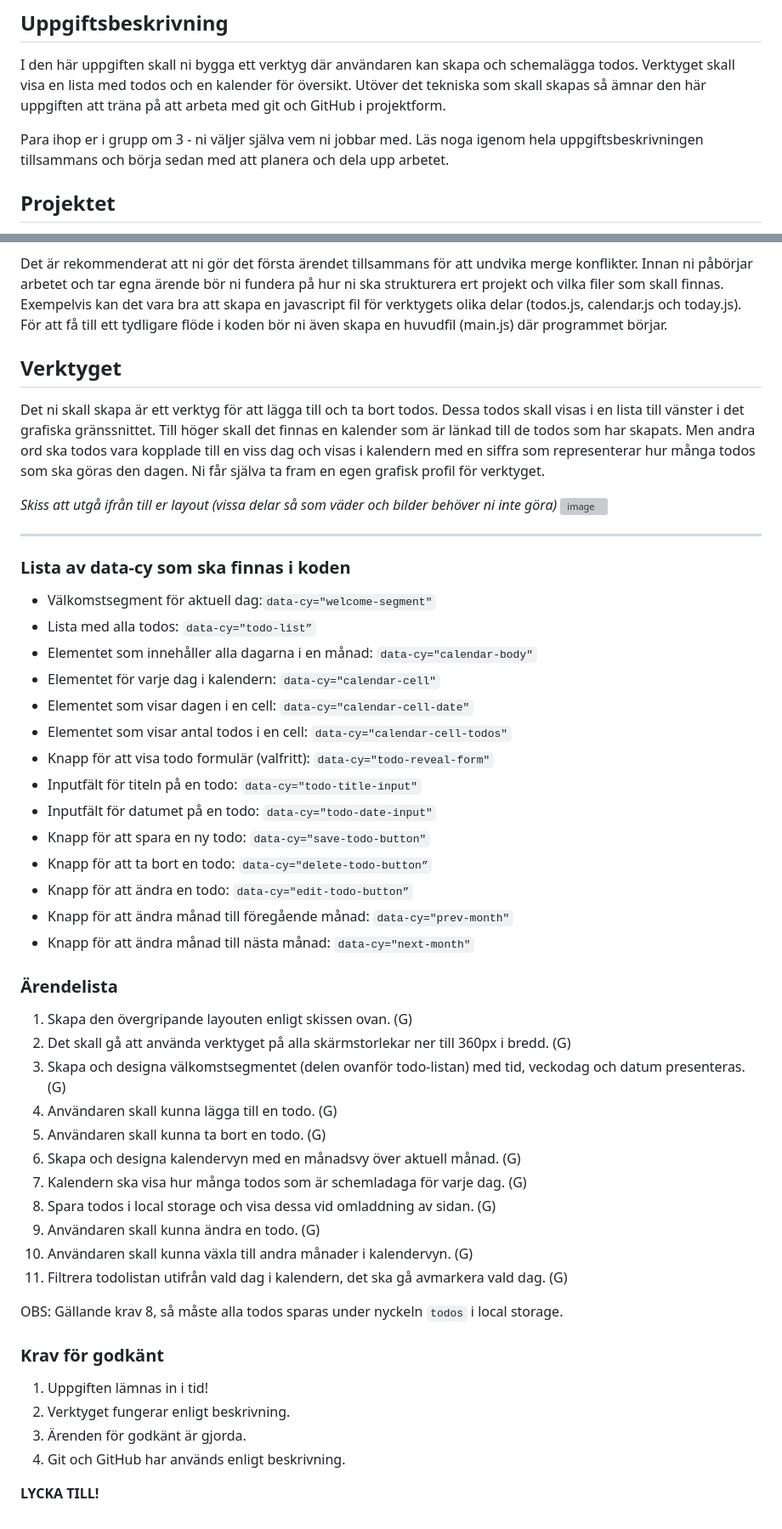
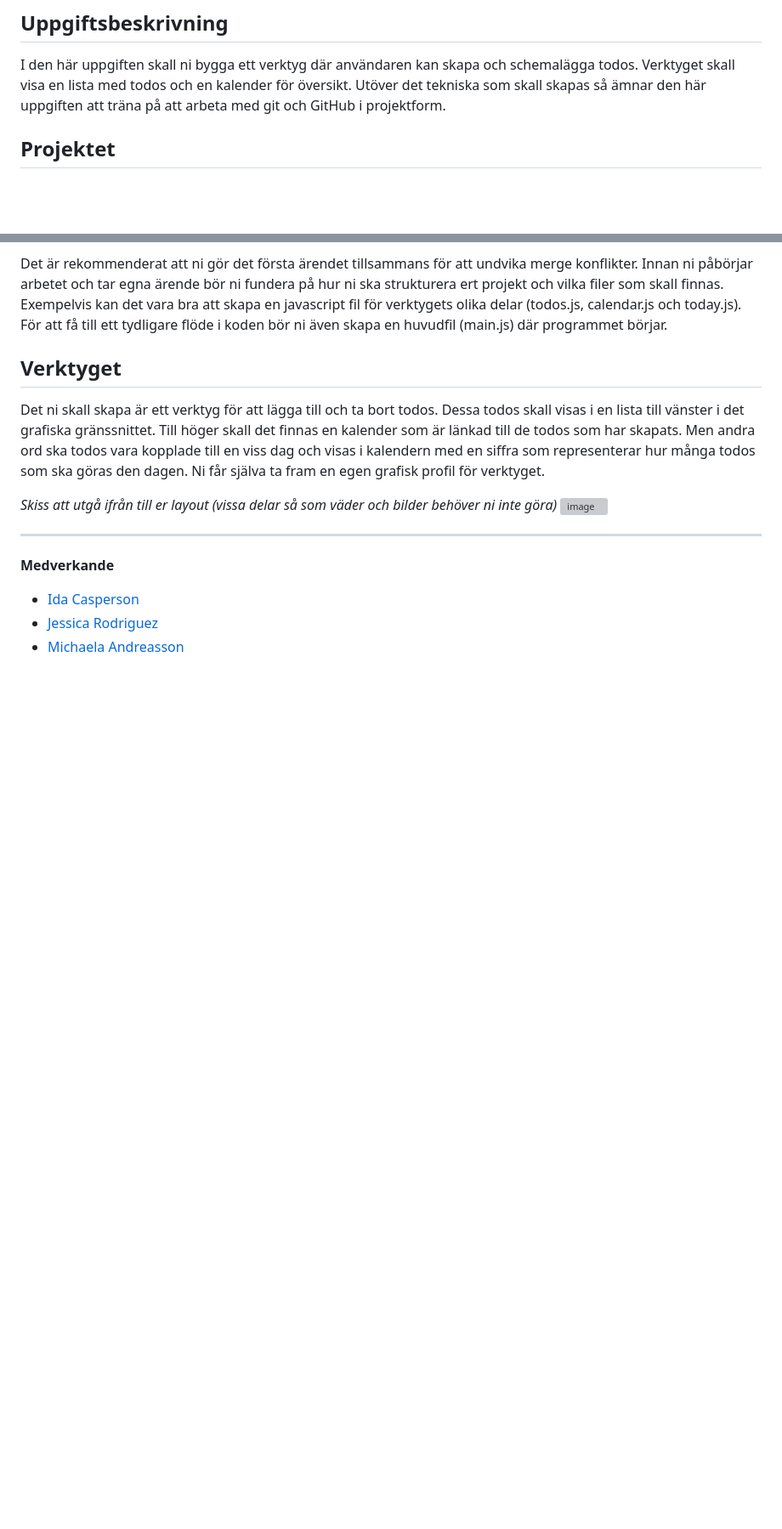
Before and after one commit to iiddaa96/calendar-mji, a Markdown page: README.md, 2 parts joined by grey strips. Shown at 85% size. Rendered like a GitHub page; blank space fills up the shorter version; grey boxes are pictures that could not be loaded.

```diff
--- a/README.md
+++ b/README.md
@@ -20,7 +20,6 @@ Det räcker att bara köra `npm test` om du vill jobba med kravlistan eftersom s
 
 I den här uppgiften skall ni bygga ett verktyg där användaren kan skapa och schemalägga todos. Verktyget skall visa en lista med todos och en kalender för översikt. Utöver det tekniska som skall skapas så ämnar den här uppgiften att träna på att arbeta med git och GitHub i projektform.
 
-Para ihop er i grupp om 3 - ni väljer själva vem ni jobbar med. Läs noga igenom hela uppgiftsbeskrivningen tillsammans och börja sedan med att planera och dela upp arbetet.
 
 ## Projektet
 
@@ -37,44 +36,8 @@ _Skiss att utgå ifrån till er layout (vissa delar så som väder och bilder be
 
 ---
 
-### Lista av data-cy som ska finnas i koden
+**Medverkande**
 
-- Välkomstsegment för aktuell dag:`data-cy="welcome-segment"`
-- Lista med alla todos: `data-cy="todo-list”`
-- Elementet som innehåller alla dagarna i en månad: `data-cy="calendar-body"`
-- Elementet för varje dag i kalendern: `data-cy="calendar-cell"`
-- Elementet som visar dagen i en cell: `data-cy="calendar-cell-date"`
-- Elementet som visar antal todos i en cell: `data-cy="calendar-cell-todos"`
-- Knapp för att visa todo formulär (valfritt): `data-cy="todo-reveal-form"`
-- Inputfält för titeln på en todo: `data-cy="todo-title-input"`
-- Inputfält för datumet på en todo: `data-cy="todo-date-input"`
-- Knapp för att spara en ny todo: `data-cy="save-todo-button"`
-- Knapp för att ta bort en todo: `data-cy="delete-todo-button”`
-- Knapp för att ändra en todo: `data-cy="edit-todo-button”`
-- Knapp för att ändra månad till föregående månad: `data-cy="prev-month"`
-- Knapp för att ändra månad till nästa månad: `data-cy="next-month"`
-
-### Ärendelista
-
-1. Skapa den övergripande layouten enligt skissen ovan. (G)
-2. Det skall gå att använda verktyget på alla skärmstorlekar ner till 360px i bredd. (G)
-3. Skapa och designa välkomstsegmentet (delen ovanför todo-listan) med tid, veckodag och datum presenteras. (G)
-4. Användaren skall kunna lägga till en todo. (G)
-5. Användaren skall kunna ta bort en todo. (G)
-6. Skapa och designa kalendervyn med en månadsvy över aktuell månad. (G)
-7. Kalendern ska visa hur många todos som är schemladaga för varje dag. (G)
-8. Spara todos i local storage och visa dessa vid omladdning av sidan. (G)
-9. Användaren skall kunna ändra en todo. (G)
-10. Användaren skall kunna växla till andra månader i kalendervyn. (G)
-11. Filtrera todolistan utifrån vald dag i kalendern, det ska gå avmarkera vald dag. (G)
-
-OBS: Gällande krav 8, så måste alla todos sparas under nyckeln `todos` i local storage.
-
-### Krav för godkänt
-
-1. Uppgiften lämnas in i tid!
-2. Verktyget fungerar enligt beskrivning.
-3. Ärenden för godkänt är gjorda.
-4. Git och GitHub har används enligt beskrivning.
-
-**LYCKA TILL!**
+- [Ida Casperson](https://github.com/iiddaa96)
+- [Jessica Rodriguez](https://github.com/iiddaa96)
+- [Michaela Andreasson](https://github.com/Navaas)
```
